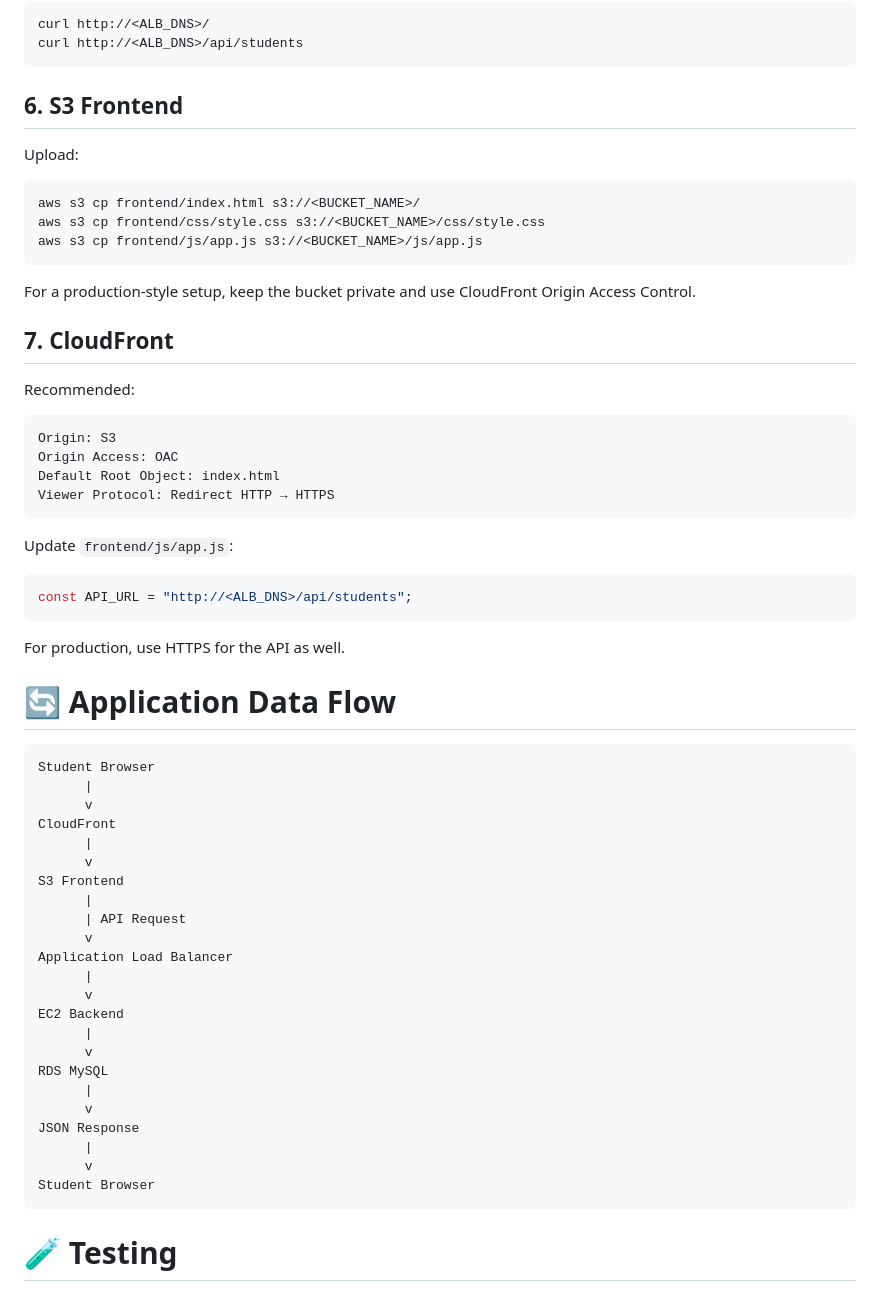
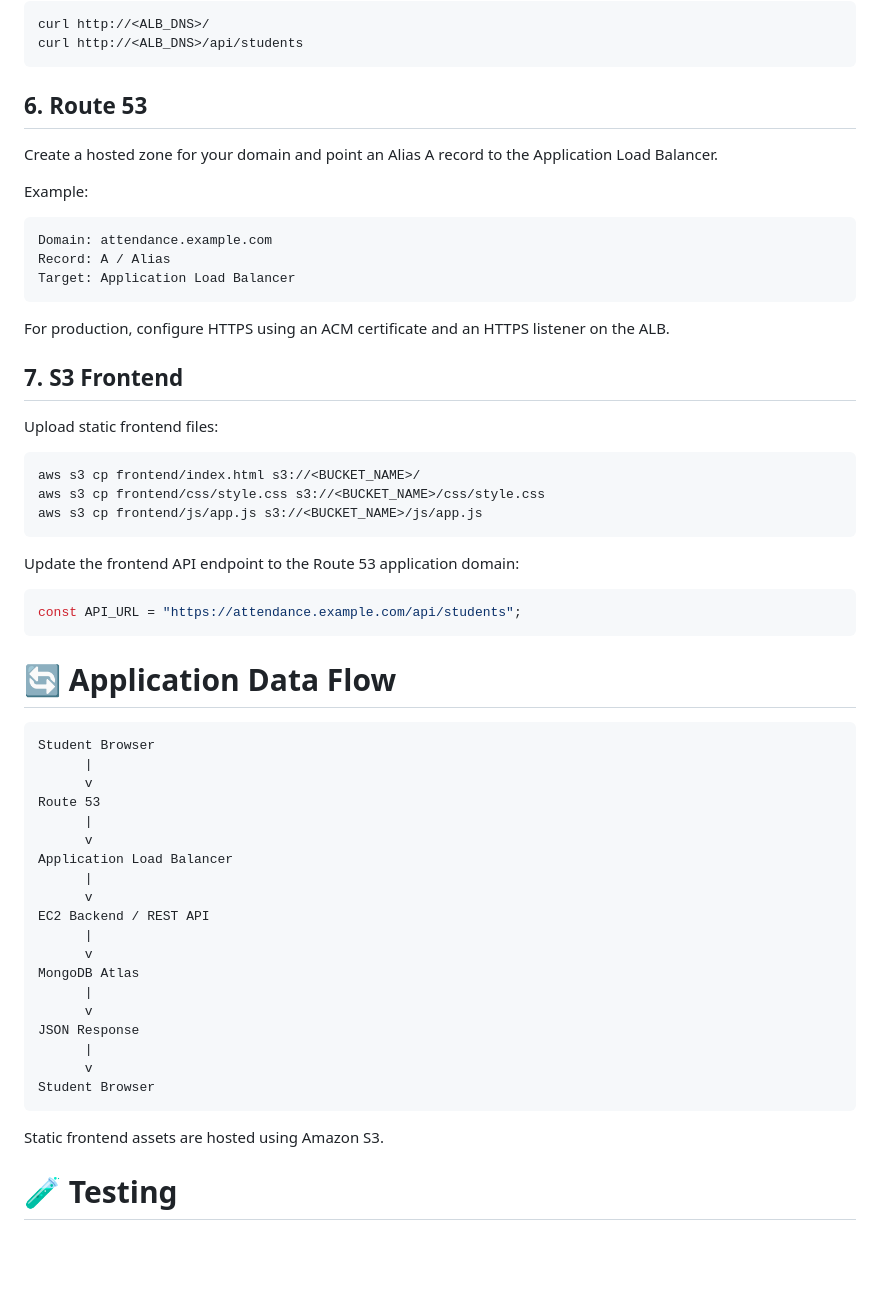
Before and after one commit to nitindrathod4-alt/student-attendance-aws-project, a Markdown page: README.md, the part around one of its changes. Drawn GitHub-style; blank space fills up the shorter version.

````diff
--- a/README.md
+++ b/README.md
@@ -240,9 +226,23 @@ curl http://<ALB_DNS>/
 curl http://<ALB_DNS>/api/students
 ```
 
-## 6. S3 Frontend
+## 6. Route 53
 
-Upload:
+Create a hosted zone for your domain and point an Alias A record to the Application Load Balancer.
+
+Example:
+
+```text
+Domain: attendance.example.com
+Record: A / Alias
+Target: Application Load Balancer
+```
+
+For production, configure HTTPS using an ACM certificate and an HTTPS listener on the ALB.
+
+## 7. S3 Frontend
+
+Upload static frontend files:
 
 ```bash
 aws s3 cp frontend/index.html s3://<BUCKET_NAME>/
@@ -250,26 +250,11 @@ aws s3 cp frontend/css/style.css s3://<BUCKET_NAME>/css/style.css
 aws s3 cp frontend/js/app.js s3://<BUCKET_NAME>/js/app.js
 ```
 
-For a production-style setup, keep the bucket private and use CloudFront Origin Access Control.
-
-## 7. CloudFront
-
-Recommended:
-
-```text
-Origin: S3
-Origin Access: OAC
-Default Root Object: index.html
-Viewer Protocol: Redirect HTTP → HTTPS
-```
-
-Update `frontend/js/app.js`:
+Update the frontend API endpoint to the Route 53 application domain:
 
 ```javascript
-const API_URL = "http://<ALB_DNS>/api/students";
+const API_URL = "https://attendance.example.com/api/students";
 ```
-
-For production, use HTTPS for the API as well.
 
 # 🔄 Application Data Flow
 
@@ -277,20 +262,16 @@ For production, use HTTPS for the API as well.
 Student Browser
       |
       v
-CloudFront
+Route 53
       |
-      v
-S3 Frontend
-      |
-      | API Request
       v
 Application Load Balancer
       |
       v
-EC2 Backend
+EC2 Backend / REST API
       |
       v
-RDS MySQL
+MongoDB Atlas
       |
       v
 JSON Response
@@ -298,6 +279,8 @@ JSON Response
       v
 Student Browser
 ```
+
+Static frontend assets are hosted using Amazon S3.
 
 # 🧪 Testing
 
````
Also changed, not shown: other parts of README.md (+63 -87 lines).
